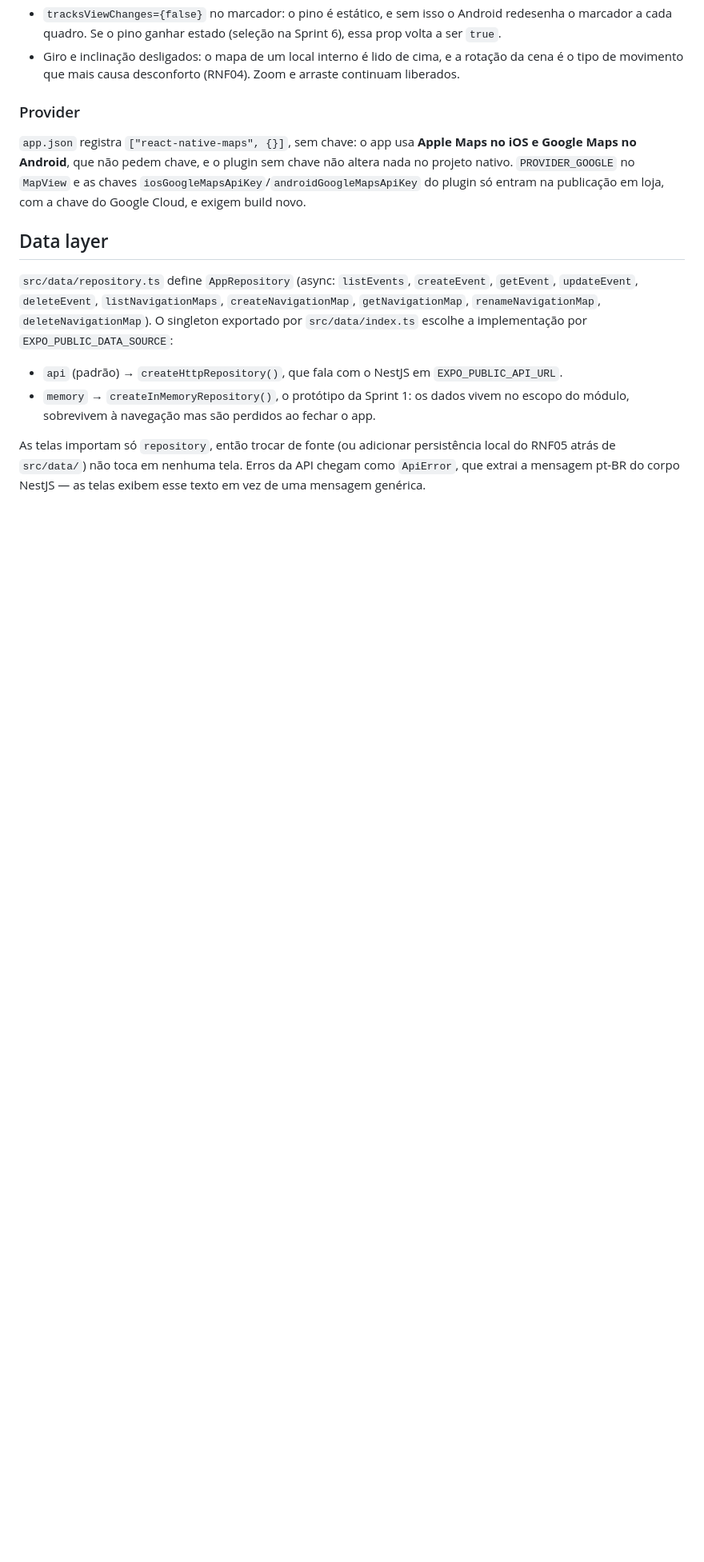
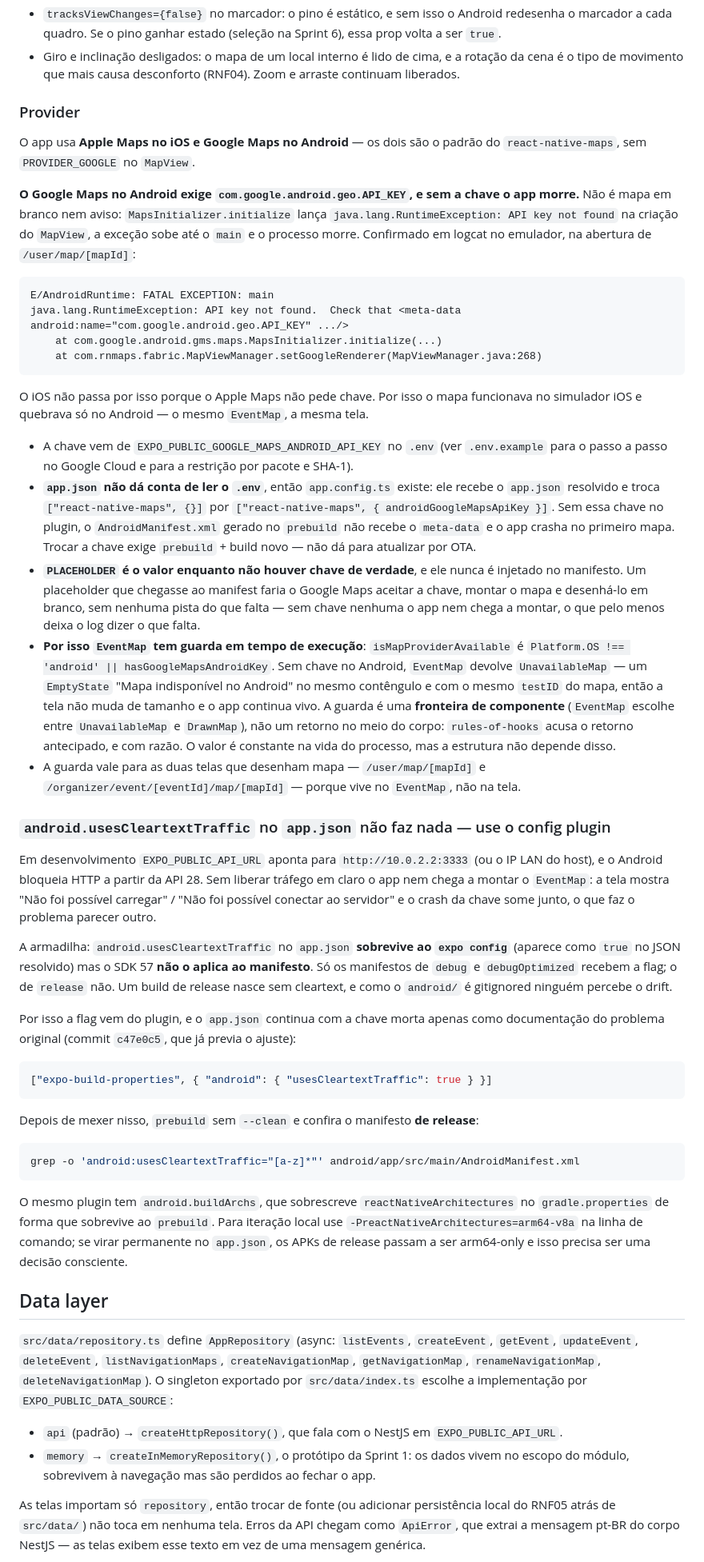
Before and after one commit to alvarobneto/accessevent, a Markdown page: mobile/AGENTS.md, the part around one of its changes. Shown at 80% size. Drawn GitHub-style; blank space fills up the shorter version.

Commit message:
docs(mobile): document Google Maps Android key handling and cleartext config

````diff
--- a/mobile/AGENTS.md
+++ b/mobile/AGENTS.md
@@ -268,10 +268,75 @@ falam o idioma do banco (`PointOfInterest.position` e `Path.geometry`, PRD §23)
 
 ### Provider
 
-`app.json` registra `["react-native-maps", {}]`, sem chave: o app usa **Apple Maps no iOS e Google
-Maps no Android**, que não pedem chave, e o plugin sem chave não altera nada no projeto nativo.
-`PROVIDER_GOOGLE` no `MapView` e as chaves `iosGoogleMapsApiKey`/`androidGoogleMapsApiKey` do
-plugin só entram na publicação em loja, com a chave do Google Cloud, e exigem build novo.
+O app usa **Apple Maps no iOS e Google Maps no Android** — os dois são o padrão do
+`react-native-maps`, sem `PROVIDER_GOOGLE` no `MapView`.
+
+**O Google Maps no Android exige `com.google.android.geo.API_KEY`, e sem a chave o app morre.**
+Não é mapa em branco nem aviso: `MapsInitializer.initialize` lança
+`java.lang.RuntimeException: API key not found` na criação do `MapView`, a exceção sobe até o
+`main` e o processo morre. Confirmado em logcat no emulador, na abertura de
+`/user/map/[mapId]`:
+
+```
+E/AndroidRuntime: FATAL EXCEPTION: main
+java.lang.RuntimeException: API key not found.  Check that <meta-data android:name="com.google.android.geo.API_KEY" .../>
+	at com.google.android.gms.maps.MapsInitializer.initialize(...)
+	at com.rnmaps.fabric.MapViewManager.setGoogleRenderer(MapViewManager.java:268)
+```
+
+O iOS não passa por isso porque o Apple Maps não pede chave. Por isso o mapa funcionava no
+simulador iOS e quebrava só no Android — o mesmo `EventMap`, a mesma tela.
+
+- A chave vem de `EXPO_PUBLIC_GOOGLE_MAPS_ANDROID_API_KEY` no `.env` (ver `.env.example` para o
+  passo a passo no Google Cloud e para a restrição por pacote e SHA-1).
+- **`app.json` não dá conta de ler o `.env`**, então `app.config.ts` existe: ele recebe o `app.json`
+  resolvido e troca `["react-native-maps", {}]` por `["react-native-maps", { androidGoogleMapsApiKey }]`.
+  Sem essa chave no plugin, o `AndroidManifest.xml` gerado no `prebuild` não recebe o `meta-data` e
+  o app crasha no primeiro mapa. Trocar a chave exige `prebuild` + build novo — não dá para
+  atualizar por OTA.
+- **`PLACEHOLDER` é o valor enquanto não houver chave de verdade**, e ele nunca é injetado no
+  manifesto. Um placeholder que chegasse ao manifest faria o Google Maps aceitar a chave, montar o
+  mapa e desenhá-lo em branco, sem nenhuma pista do que falta — sem chave nenhuma o app nem chega a
+  montar, o que pelo menos deixa o log dizer o que falta.
+- **Por isso `EventMap` tem guarda em tempo de execução**: `isMapProviderAvailable` é
+  `Platform.OS !== 'android' || hasGoogleMapsAndroidKey`. Sem chave no Android, `EventMap` devolve
+  `UnavailableMap` — um `EmptyState` "Mapa indisponível no Android" no mesmo contêngulo e com o
+  mesmo `testID` do mapa, então a tela não muda de tamanho e o app continua vivo. A guarda é uma
+  **fronteira de componente** (`EventMap` escolhe entre `UnavailableMap` e `DrawnMap`), não um
+  retorno no meio do corpo: `rules-of-hooks` acusa o retorno antecipado, e com razão. O valor é
+  constante na vida do processo, mas a estrutura não depende disso.
+- A guarda vale para as duas telas que desenham mapa — `/user/map/[mapId]` e
+  `/organizer/event/[eventId]/map/[mapId]` — porque vive no `EventMap`, não na tela.
+
+### `android.usesCleartextTraffic` no `app.json` não faz nada — use o config plugin
+
+Em desenvolvimento `EXPO_PUBLIC_API_URL` aponta para `http://10.0.2.2:3333` (ou o IP LAN do host),
+e o Android bloqueia HTTP a partir da API 28. Sem liberar tráfego em claro o app nem chega a
+montar o `EventMap`: a tela mostra "Não foi possível carregar" / "Não foi possível conectar ao
+servidor" e o crash da chave some junto, o que faz o problema parecer outro.
+
+A armadilha: `android.usesCleartextTraffic` no `app.json` **sobrevive ao `expo config`** (aparece
+como `true` no JSON resolvido) mas o SDK 57 **não o aplica ao manifesto**. Só os manifestos de
+`debug` e `debugOptimized` recebem a flag; o de `release` não. Um build de release nasce sem
+cleartext, e como o `android/` é gitignored ninguém percebe o drift.
+
+Por isso a flag vem do plugin, e o `app.json` continua com a chave morta apenas como documentação
+do problema original (commit `c47e0c5`, que já previa o ajuste):
+
+```json
+["expo-build-properties", { "android": { "usesCleartextTraffic": true } }]
+```
+
+Depois de mexer nisso, `prebuild` sem `--clean` e confira o manifesto **de release**:
+
+```bash
+grep -o 'android:usesCleartextTraffic="[a-z]*"' android/app/src/main/AndroidManifest.xml
+```
+
+O mesmo plugin tem `android.buildArchs`, que sobrescreve `reactNativeArchitectures` no
+`gradle.properties` de forma que sobrevive ao `prebuild`. Para iteração local use
+`-PreactNativeArchitectures=arm64-v8a` na linha de comando; se virar permanente no `app.json`,
+os APKs de release passam a ser arm64-only e isso precisa ser uma decisão consciente.
 
 ## Data layer
 
````
Also changed, not shown: other parts of mobile/AGENTS.md (+2 -2 lines).
